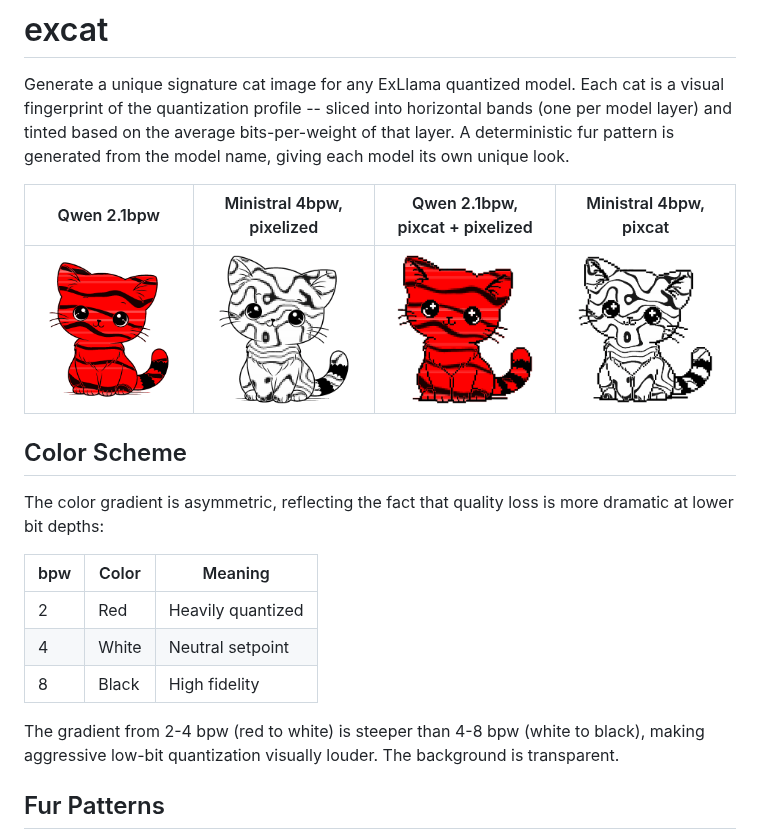
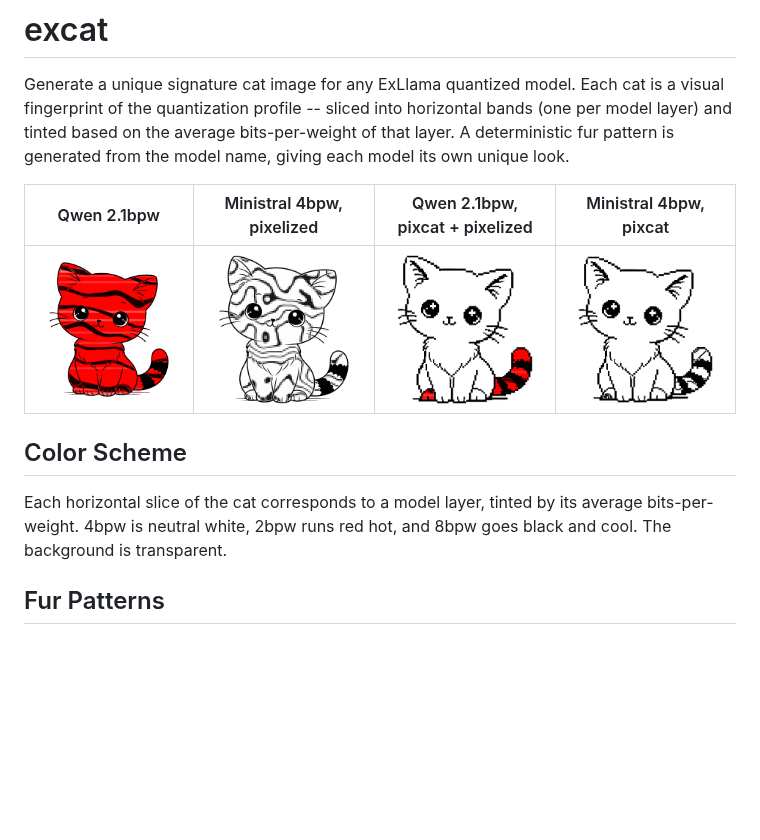
Before and after one commit to UnstableLlama/excat, a Markdown page: README.md, the part around the change. Drawn GitHub-style; pictures changed too: example_ministral_pixcat.png, example_qwen_pixcat_px.png; blank space fills up the shorter version.

Commit message:
Rewrite color scheme description, regenerate examples with new pixcat
https://claude.ai/code/session_01Y1zeYokrXQCEx2qjFvhX8B

```diff
--- a/README.md
+++ b/README.md
@@ -8,15 +8,7 @@ Generate a unique signature cat image for any ExLlama quantized model. Each cat
 
 ## Color Scheme
 
-The color gradient is asymmetric, reflecting the fact that quality loss is more dramatic at lower bit depths:
-
-| bpw | Color | Meaning |
-|-----|-------|---------|
-| 2 | Red | Heavily quantized |
-| 4 | White | Neutral setpoint |
-| 8 | Black | High fidelity |
-
-The gradient from 2-4 bpw (red to white) is steeper than 4-8 bpw (white to black), making aggressive low-bit quantization visually louder. The background is transparent.
+Each horizontal slice of the cat corresponds to a model layer, tinted by its average bits-per-weight. 4bpw is neutral white, 2bpw runs red hot, and 8bpw goes black and cool. The background is transparent.
 
 ## Fur Patterns
 
```
